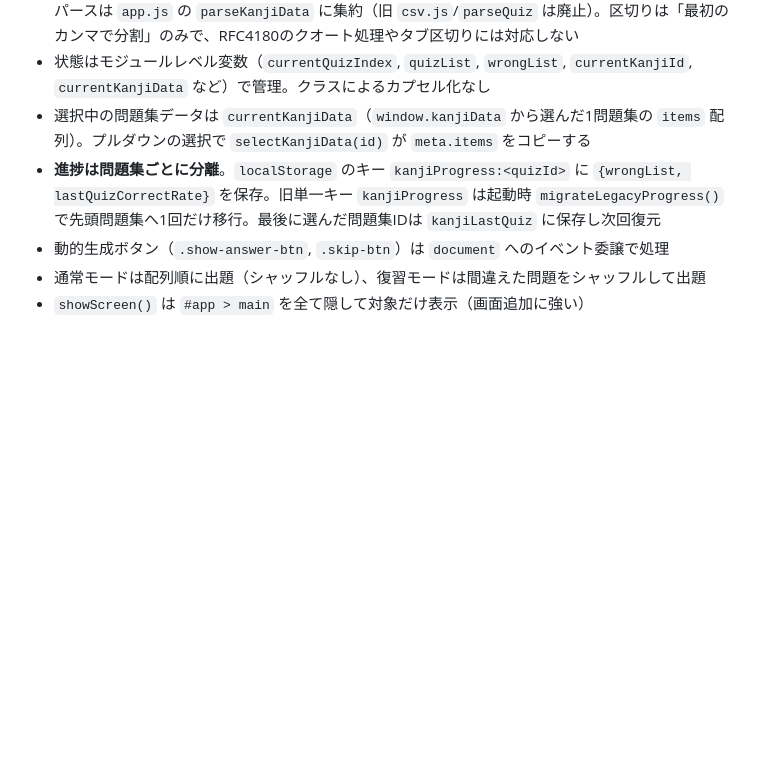
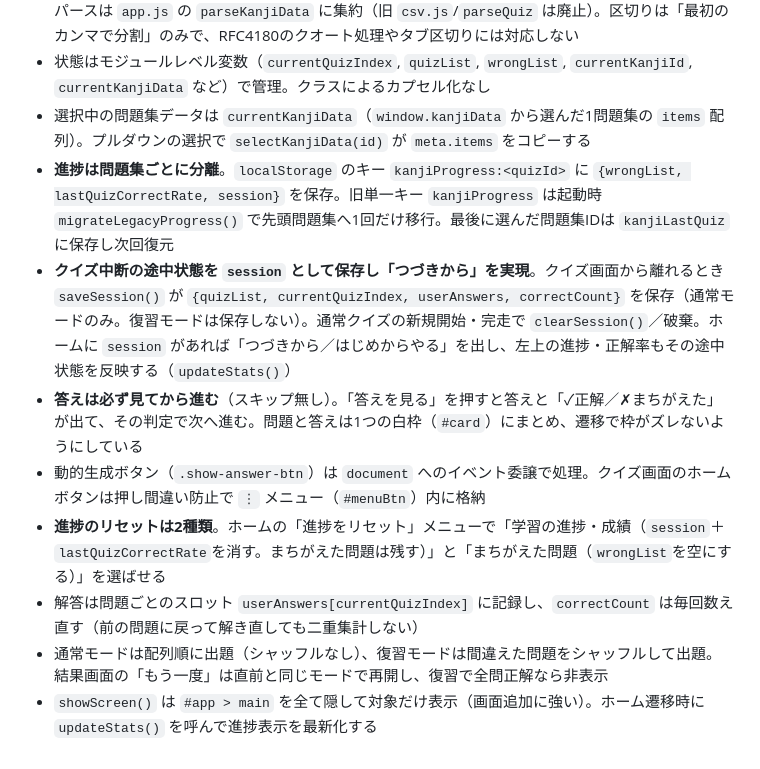
Before and after one commit to KazukiAkami/kanji-master, a Markdown page: CLAUDE.md, the part around the change. Rendered like a GitHub page; blank space fills up the shorter version.

Commit message:
Enhance quiz progress and session handling
Updated progress tracking and session management for quizzes.

```diff
--- a/CLAUDE.md
+++ b/CLAUDE.md
@@ -33,7 +33,11 @@ npx serve .
 - **データ入力の手間とミスを減らすため、クオート・バッククオートを手書きしない形式にした**。`kanji-data.js` は構造（`{id, title, csv}` のオブジェクト配列）を持たず1つの文字列だけにし、パースは `app.js` の `parseKanjiData` に集約（旧 `csv.js`/`parseQuiz` は廃止）。区切りは「最初のカンマで分割」のみで、RFC4180のクオート処理やタブ区切りには対応しない
 - 状態はモジュールレベル変数（`currentQuizIndex`, `quizList`, `wrongList`, `currentKanjiId`, `currentKanjiData` など）で管理。クラスによるカプセル化なし
 - 選択中の問題集データは `currentKanjiData`（`window.kanjiData` から選んだ1問題集の `items` 配列）。プルダウンの選択で `selectKanjiData(id)` が `meta.items` をコピーする
-- **進捗は問題集ごとに分離**。`localStorage` のキー `kanjiProgress:<quizId>` に `{wrongList, lastQuizCorrectRate}` を保存。旧単一キー `kanjiProgress` は起動時 `migrateLegacyProgress()` で先頭問題集へ1回だけ移行。最後に選んだ問題集IDは `kanjiLastQuiz` に保存し次回復元
-- 動的生成ボタン（`.show-answer-btn`, `.skip-btn`）は `document` へのイベント委譲で処理
-- 通常モードは配列順に出題（シャッフルなし）、復習モードは間違えた問題をシャッフルして出題
-- `showScreen()` は `#app > main` を全て隠して対象だけ表示（画面追加に強い）
+- **進捗は問題集ごとに分離**。`localStorage` のキー `kanjiProgress:<quizId>` に `{wrongList, lastQuizCorrectRate, session}` を保存。旧単一キー `kanjiProgress` は起動時 `migrateLegacyProgress()` で先頭問題集へ1回だけ移行。最後に選んだ問題集IDは `kanjiLastQuiz` に保存し次回復元
+- **クイズ中断の途中状態を `session` として保存し「つづきから」を実現**。クイズ画面から離れるとき `saveSession()` が `{quizList, currentQuizIndex, userAnswers, correctCount}` を保存（通常モードのみ。復習モードは保存しない）。通常クイズの新規開始・完走で `clearSession()`／破棄。ホームに `session` があれば「つづきから／はじめからやる」を出し、左上の進捗・正解率もその途中状態を反映する（`updateStats()`）
+- **答えは必ず見てから進む**（スキップ無し）。「答えを見る」を押すと答えと「✓正解／✗まちがえた」が出て、その判定で次へ進む。問題と答えは1つの白枠（`#card`）にまとめ、遷移で枠がズレないようにしている
+- 動的生成ボタン（`.show-answer-btn`）は `document` へのイベント委譲で処理。クイズ画面のホームボタンは押し間違い防止で `⋮` メニュー（`#menuBtn`）内に格納
+- **進捗のリセットは2種類**。ホームの「進捗をリセット」メニューで「学習の進捗・成績（`session`＋`lastQuizCorrectRate`を消す。まちがえた問題は残す）」と「まちがえた問題（`wrongList`を空にする）」を選ばせる
+- 解答は問題ごとのスロット `userAnswers[currentQuizIndex]` に記録し、`correctCount` は毎回数え直す（前の問題に戻って解き直しても二重集計しない）
+- 通常モードは配列順に出題（シャッフルなし）、復習モードは間違えた問題をシャッフルして出題。結果画面の「もう一度」は直前と同じモードで再開し、復習で全問正解なら非表示
+- `showScreen()` は `#app > main` を全て隠して対象だけ表示（画面追加に強い）。ホーム遷移時に `updateStats()` を呼んで進捗表示を最新化する
```
